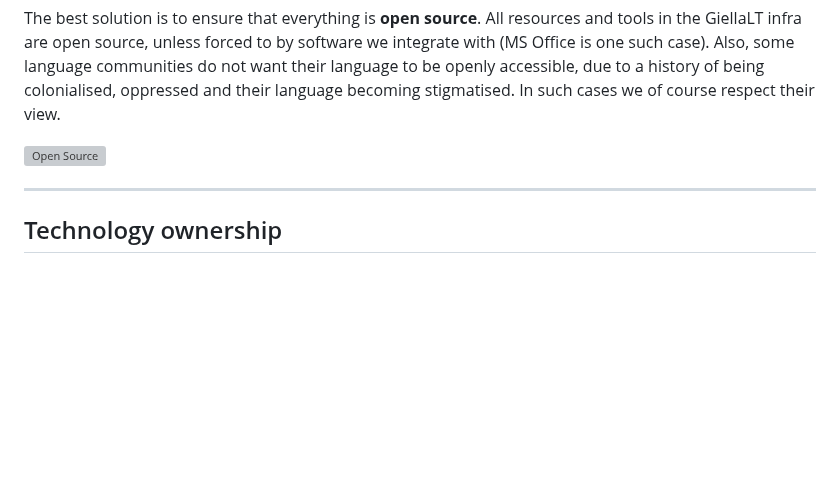
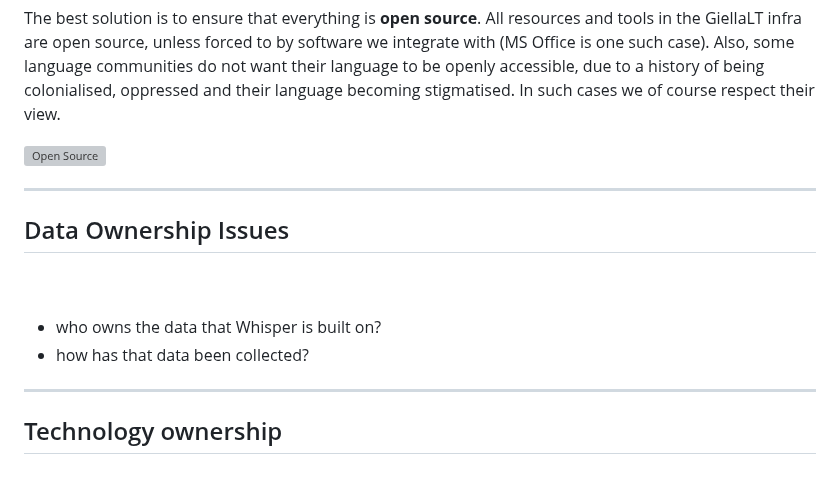
Before and after one commit to divvungiellatekno/course-HU-2023, a Markdown page: slides.md, the part around the change. Rendered like a GitHub page; blank space fills up the shorter version; grey boxes are pictures that could not be loaded.

Commit message:
Add slide about LLM issues

```diff
--- a/slides.md
+++ b/slides.md
@@ -938,6 +938,16 @@ The best solution is to ensure that everything is **open source**. All resources
 
 ---
 
+## Data Ownership Issues
+
+<br/>
+<br/>
+
+- who owns the data that Whisper is built on?
+- how has that data been collected?
+
+---
+
 ## Technology ownership
 
 <br/>
```
